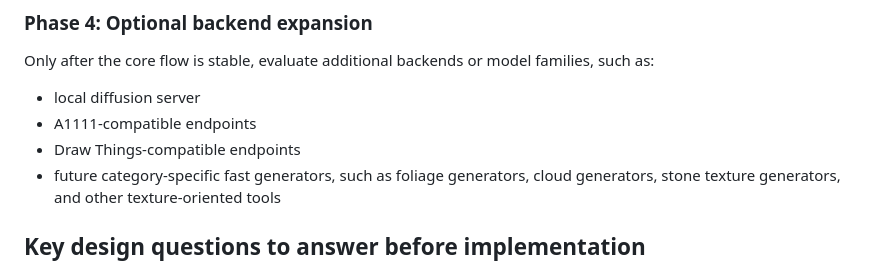
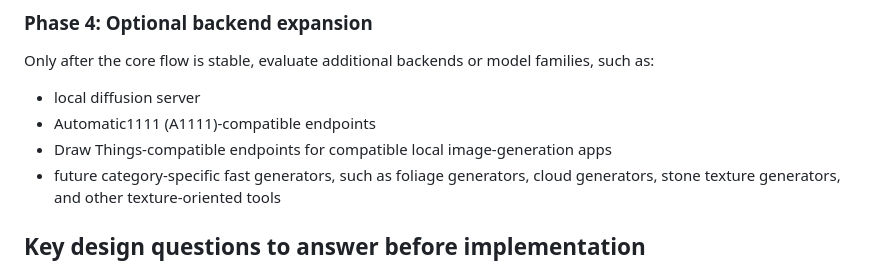
Before and after one commit to gigigugit/boid_brush, a Markdown page: docs/ai-brush-future-plan.md, the part around the change. Rendered like a GitHub page.

Commit message:
docs: explain AI backend references

```diff
--- a/docs/ai-brush-future-plan.md
+++ b/docs/ai-brush-future-plan.md
@@ -91,8 +91,8 @@ Validation for this phase:
 Only after the core flow is stable, evaluate additional backends or model families, such as:
 
 - local diffusion server
-- A1111-compatible endpoints
-- Draw Things-compatible endpoints
+- Automatic1111 (A1111)-compatible endpoints
+- Draw Things-compatible endpoints for compatible local image-generation apps
 - future category-specific fast generators, such as foliage generators, cloud generators, stone texture generators, and other texture-oriented tools
 
 ## Key design questions to answer before implementation
```
